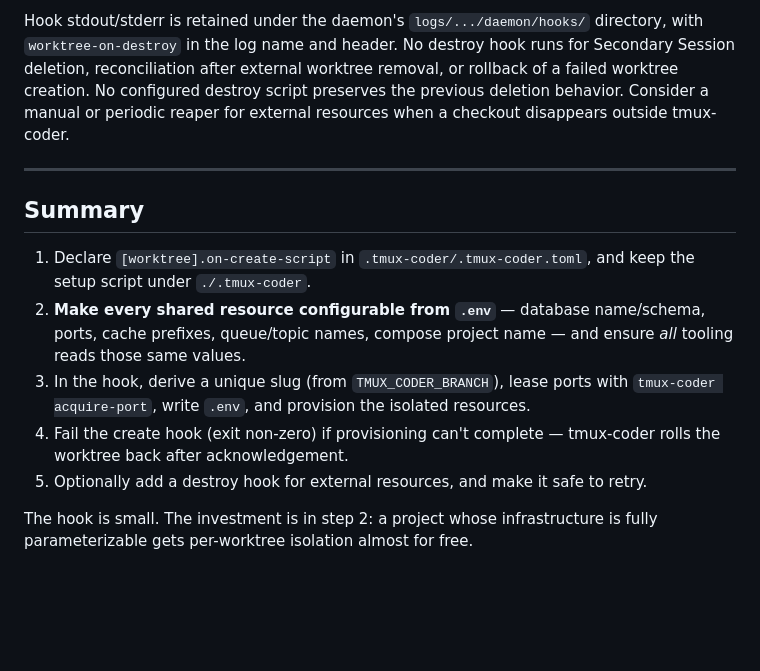
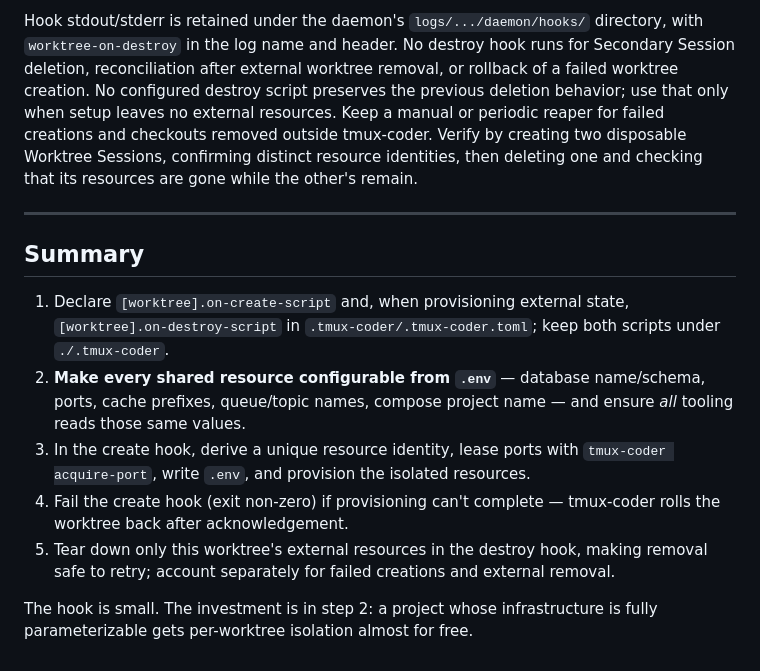
Before and after one commit to pilot322/tmux-coder, a Markdown page: docs/worktree-hook-integration.md, the part around one of its changes. Rendered like a GitHub page; blank space fills up the shorter version.

```diff
--- a/docs/worktree-hook-integration.md
+++ b/docs/worktree-hook-integration.md
@@ -280,23 +297,28 @@ Hook stdout/stderr is retained under the daemon's `logs/.../daemon/hooks/`
 directory, with `worktree-on-destroy` in the log name and header. No destroy hook
 runs for Secondary Session deletion, reconciliation after external worktree
 removal, or rollback of a failed worktree creation. No configured destroy script
-preserves the previous deletion behavior. Consider a manual or periodic reaper
-for external resources when a checkout disappears outside tmux-coder.
+preserves the previous deletion behavior; use that only when setup leaves no
+external resources. Keep a manual or periodic reaper for failed creations and
+checkouts removed outside tmux-coder. Verify by creating two disposable Worktree
+Sessions, confirming distinct resource identities, then deleting one and checking
+that its resources are gone while the other's remain.
 
 ---
 
 ## Summary
 
-1. Declare `[worktree].on-create-script` in `.tmux-coder/.tmux-coder.toml`, and
-   keep the setup script under `./.tmux-coder`.
+1. Declare `[worktree].on-create-script` and, when provisioning external state,
+   `[worktree].on-destroy-script` in `.tmux-coder/.tmux-coder.toml`; keep both
+   scripts under `./.tmux-coder`.
 2. **Make every shared resource configurable from `.env`** — database name/schema,
    ports, cache prefixes, queue/topic names, compose project name — and ensure
    *all* tooling reads those same values.
-3. In the hook, derive a unique slug (from `TMUX_CODER_BRANCH`), lease ports with
+3. In the create hook, derive a unique resource identity, lease ports with
    `tmux-coder acquire-port`, write `.env`, and provision the isolated resources.
 4. Fail the create hook (exit non-zero) if provisioning can't complete — tmux-coder
    rolls the worktree back after acknowledgement.
-5. Optionally add a destroy hook for external resources, and make it safe to retry.
+5. Tear down only this worktree's external resources in the destroy hook, making
+   removal safe to retry; account separately for failed creations and external removal.
 
 The hook is small. The investment is in step 2: a project whose infrastructure is
 fully parameterizable gets per-worktree isolation almost for free.
```
Also changed, not shown: other parts of docs/worktree-hook-integration.md (+46 -29 lines), skills/setup-tmxc-worktrees/SKILL.md (added, +35 -0 lines).
